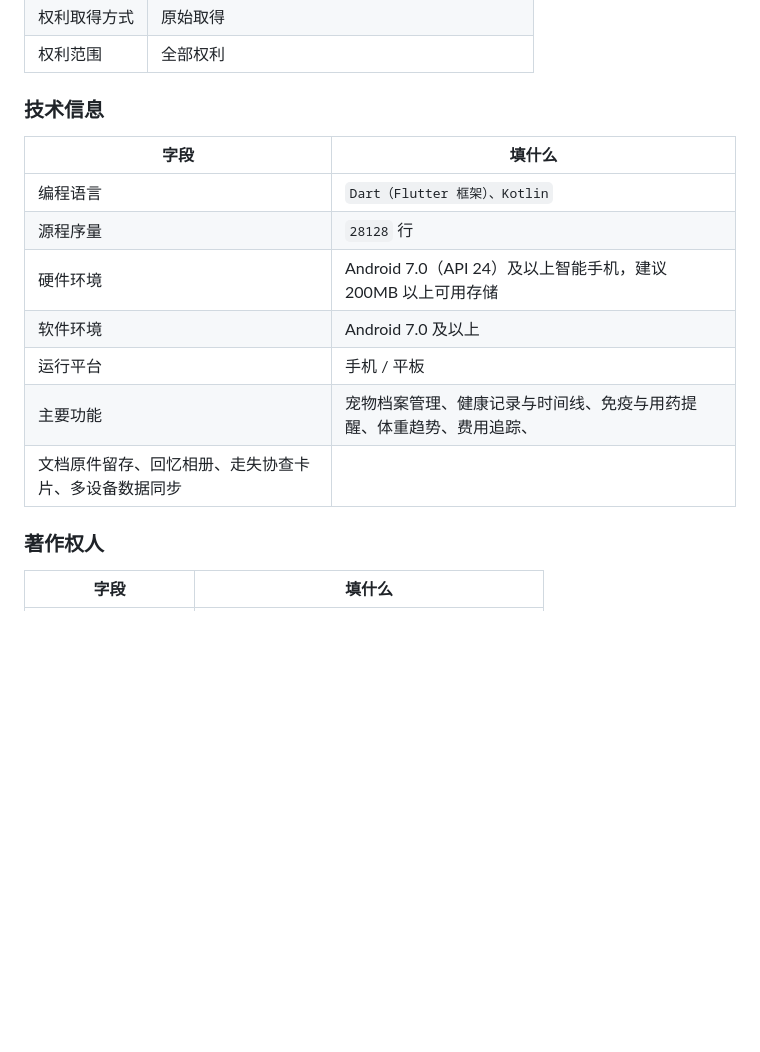
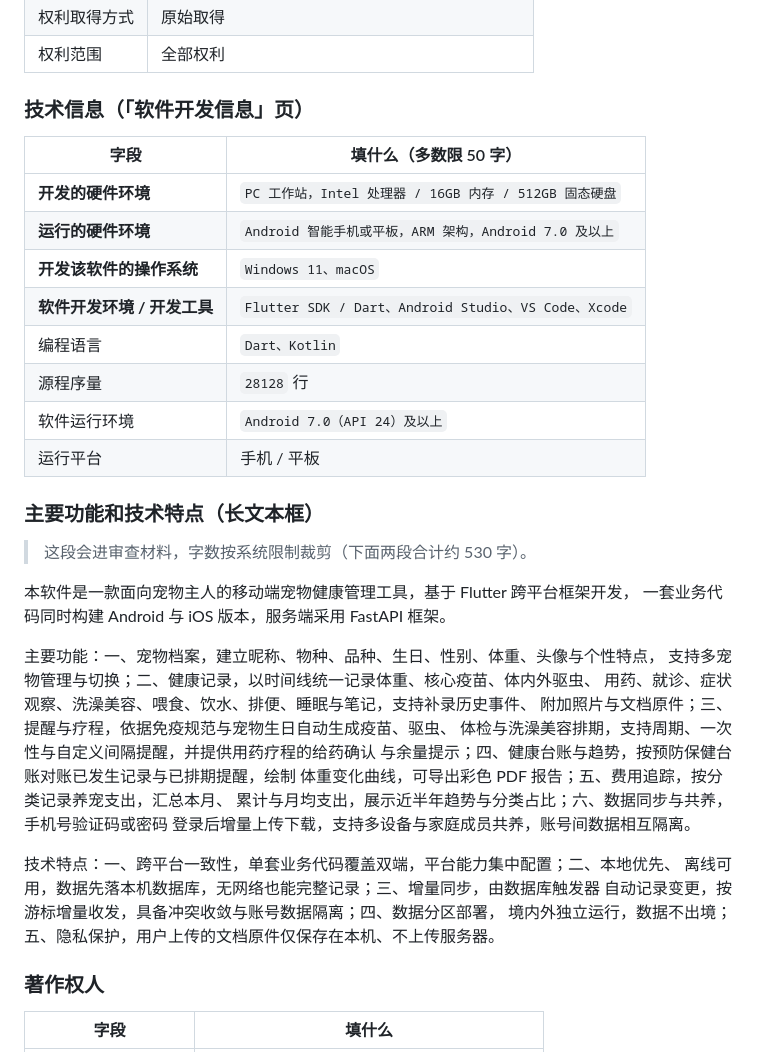
Before and after one commit to zhuruipeng/pets, a Markdown page: docs/store/软著提交作业单.md, the part around the change. Rendered like a GitHub page; blank space fills up the shorter version.

Commit message:
docs(store): 补软著申请表「软件开发信息」字段与主要功能技术特点文案
- 补四项 50 字限字段：开发的硬件环境 / 运行的硬件环境 / 开发操作系统 / 开发环境与工具
- 补「主要功能和技术特点」长文案（主要功能六项 + 技术特点五项，约 530 字）
- 软件分类确认为「应用软件」（系统下拉仅四项：应用软件/嵌入式软件/中间件/操作系统）

```diff
--- a/docs/store/软著提交作业单.md
+++ b/docs/store/软著提交作业单.md
@@ -81,17 +81,40 @@ $PY app/tool/make_copyright_manual.py   # 操作说明书
 | 权利取得方式 | 原始取得 |
 | 权利范围 | 全部权利 |
 
-### 技术信息
+### 技术信息（「软件开发信息」页）
 
-| 字段 | 填什么 |
+| 字段 | 填什么（多数限 50 字） |
 |---|---|
-| 编程语言 | `Dart（Flutter 框架）、Kotlin` |
+| **开发的硬件环境** | `PC 工作站，Intel 处理器 / 16GB 内存 / 512GB 固态硬盘` |
+| **运行的硬件环境** | `Android 智能手机或平板，ARM 架构，Android 7.0 及以上` |
+| **开发该软件的操作系统** | `Windows 11、macOS` |
+| **软件开发环境 / 开发工具** | `Flutter SDK / Dart、Android Studio、VS Code、Xcode` |
+| 编程语言 | `Dart、Kotlin` |
 | 源程序量 | `28128` 行 |
-| 硬件环境 | Android 7.0（API 24）及以上智能手机，建议 200MB 以上可用存储 |
-| 软件环境 | Android 7.0 及以上 |
+| 软件运行环境 | `Android 7.0（API 24）及以上` |
 | 运行平台 | 手机 / 平板 |
-| 主要功能 | 宠物档案管理、健康记录与时间线、免疫与用药提醒、体重趋势、费用追踪、
-文档原件留存、回忆相册、走失协查卡片、多设备数据同步 |
+
+### 主要功能和技术特点（长文本框）
+
+> 这段会进审查材料，字数按系统限制裁剪（下面两段合计约 530 字）。
+
+本软件是一款面向宠物主人的移动端宠物健康管理工具，基于 Flutter 跨平台框架开发，
+一套业务代码同时构建 Android 与 iOS 版本，服务端采用 FastAPI 框架。
+
+主要功能：一、宠物档案，建立昵称、物种、品种、生日、性别、体重、头像与个性特点，
+支持多宠物管理与切换；二、健康记录，以时间线统一记录体重、核心疫苗、体内外驱虫、
+用药、就诊、症状观察、洗澡美容、喂食、饮水、排便、睡眠与笔记，支持补录历史事件、
+附加照片与文档原件；三、提醒与疗程，依据免疫规范与宠物生日自动生成疫苗、驱虫、
+体检与洗澡美容排期，支持周期、一次性与自定义间隔提醒，并提供用药疗程的给药确认
+与余量提示；四、健康台账与趋势，按预防保健台账对账已发生记录与已排期提醒，绘制
+体重变化曲线，可导出彩色 PDF 报告；五、费用追踪，按分类记录养宠支出，汇总本月、
+累计与月均支出，展示近半年趋势与分类占比；六、数据同步与共养，手机号验证码或密码
+登录后增量上传下载，支持多设备与家庭成员共养，账号间数据相互隔离。
+
+技术特点：一、跨平台一致性，单套业务代码覆盖双端，平台能力集中配置；二、本地优先、
+离线可用，数据先落本机数据库，无网络也能完整记录；三、增量同步，由数据库触发器
+自动记录变更，按游标增量收发，具备冲突收敛与账号数据隔离；四、数据分区部署，
+境内外独立运行，数据不出境；五、隐私保护，用户上传的文档原件仅保存在本机、不上传服务器。
 
 ### 著作权人
 
```
